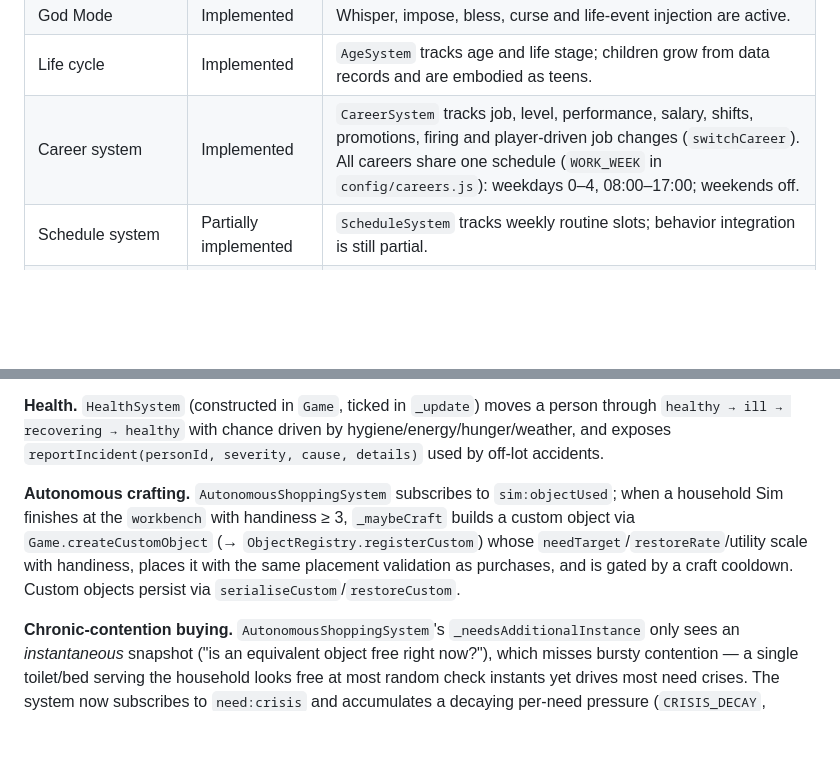
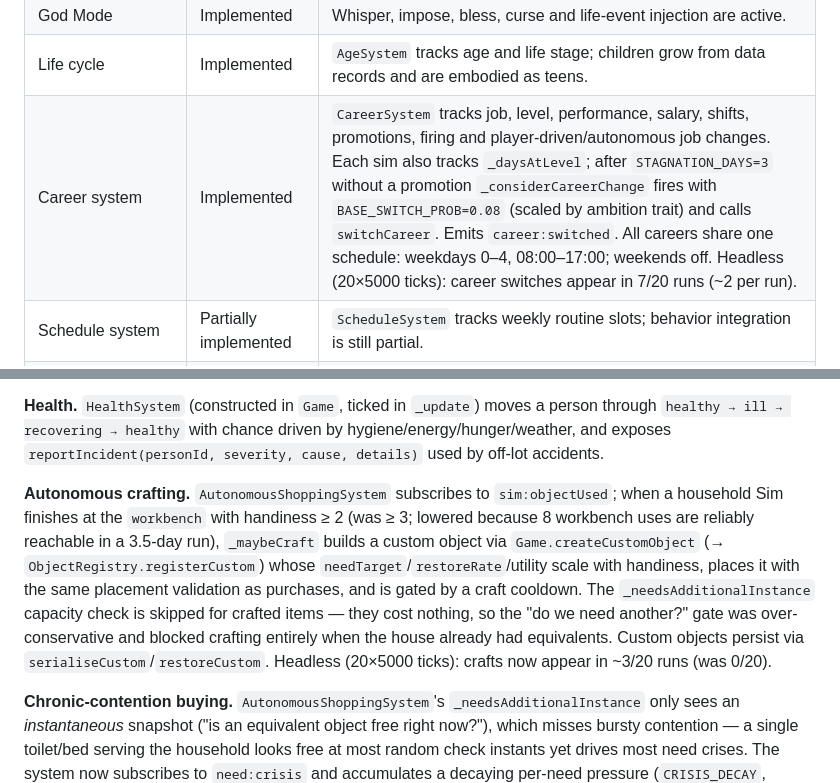
Before and after one commit to timetravel0/sims-clone, a Markdown page: docs/TECHNICAL.md, 2 parts joined by grey strips. GitHub-like rendering; blank space fills up the shorter version.

```diff
--- a/docs/TECHNICAL.md
+++ b/docs/TECHNICAL.md
@@ -31,7 +31,7 @@ The project is a browser-based Three.js application using vanilla ES modules. Th
 | Narrative log | Implemented | `NarrativePlanner` emits story entries for relevant events. |
 | God Mode | Implemented | Whisper, impose, bless, curse and life-event injection are active. |
 | Life cycle | Implemented | `AgeSystem` tracks age and life stage; children grow from data records and are embodied as teens. |
-| Career system | Implemented | `CareerSystem` tracks job, level, performance, salary, shifts, promotions, firing and player-driven job changes (`switchCareer`). All careers share one schedule (`WORK_WEEK` in `config/careers.js`): weekdays 0–4, 08:00–17:00; weekends off. |
+| Career system | Implemented | `CareerSystem` tracks job, level, performance, salary, shifts, promotions, firing and player-driven/autonomous job changes. Each sim also tracks `_daysAtLevel`; after `STAGNATION_DAYS=3` without a promotion `_considerCareerChange` fires with `BASE_SWITCH_PROB=0.08` (scaled by ambition trait) and calls `switchCareer`. Emits `career:switched`. All careers share one schedule: weekdays 0–4, 08:00–17:00; weekends off. Headless (20×5000 ticks): career switches appear in 7/20 runs (~2 per run). |
 | Schedule system | Partially implemented | `ScheduleSystem` tracks weekly routine slots; behavior integration is still partial. |
 | Skill system | Partially implemented | Global `SkillSystem` and career-local skills both exist; they are not yet unified. |
 | Weather system | Implemented, limited UI | `WeatherSystem` updates weather state and need deltas; no dedicated weather panel is mounted. |
@@ -193,7 +193,7 @@ Default external people can define `relationshipSeeds` in `src/config/defaultPop
 
 **Health.** `HealthSystem` (constructed in `Game`, ticked in `_update`) moves a person through `healthy → ill → recovering → healthy` with chance driven by hygiene/energy/hunger/weather, and exposes `reportIncident(personId, severity, cause, details)` used by off-lot accidents.
 
-**Autonomous crafting.** `AutonomousShoppingSystem` subscribes to `sim:objectUsed`; when a household Sim finishes at the `workbench` with handiness ≥ 3, `_maybeCraft` builds a custom object via `Game.createCustomObject` (→ `ObjectRegistry.registerCustom`) whose `needTarget`/`restoreRate`/utility scale with handiness, places it with the same placement validation as purchases, and is gated by a craft cooldown. Custom objects persist via `serialiseCustom`/`restoreCustom`.
+**Autonomous crafting.** `AutonomousShoppingSystem` subscribes to `sim:objectUsed`; when a household Sim finishes at the `workbench` with handiness ≥ 2 (was ≥ 3; lowered because 8 workbench uses are reliably reachable in a 3.5-day run), `_maybeCraft` builds a custom object via `Game.createCustomObject` (→ `ObjectRegistry.registerCustom`) whose `needTarget`/`restoreRate`/utility scale with handiness, places it with the same placement validation as purchases, and is gated by a craft cooldown. The `_needsAdditionalInstance` capacity check is skipped for crafted items — they cost nothing, so the "do we need another?" gate was over-conservative and blocked crafting entirely when the house already had equivalents. Custom objects persist via `serialiseCustom`/`restoreCustom`. Headless (20×5000 ticks): crafts now appear in ~3/20 runs (was 0/20).
 
 **Chronic-contention buying.** `AutonomousShoppingSystem`'s `_needsAdditionalInstance` only sees an *instantaneous* snapshot ("is an equivalent object free right now?"), which misses bursty contention — a single toilet/bed serving the household looks free at most random check instants yet drives most need crises. The system now subscribes to `need:crisis` and accumulates a decaying per-need pressure (`CRISIS_DECAY`, `CRISIS_THRESHOLD`). A need under chronic crisis both bypasses the instantaneous gate (`_servesChronicCrisis`) and adds a strong score bonus (`_crisisBonus`), so the household buys a second toilet/bed/fridge instead of letting the same need crater repeatedly. Crisis pressure is serialised. Need-crisis preemption was also tuned in `UtilityAIPlanner._criticalNeedAdjustment`: thresholds raised from 14-18 to 20-26 so Sims leave to eat/pee/sleep before a need craters (not after). Combined headless effect: `need:crisis` events roughly halved (~1119 → ~530 over 20×5000-tick seeds), with every run now provisioning a second bathroom/bed.
 
```
Also changed, not shown: docs/FUNCTIONAL.md (+11 -7 lines).
